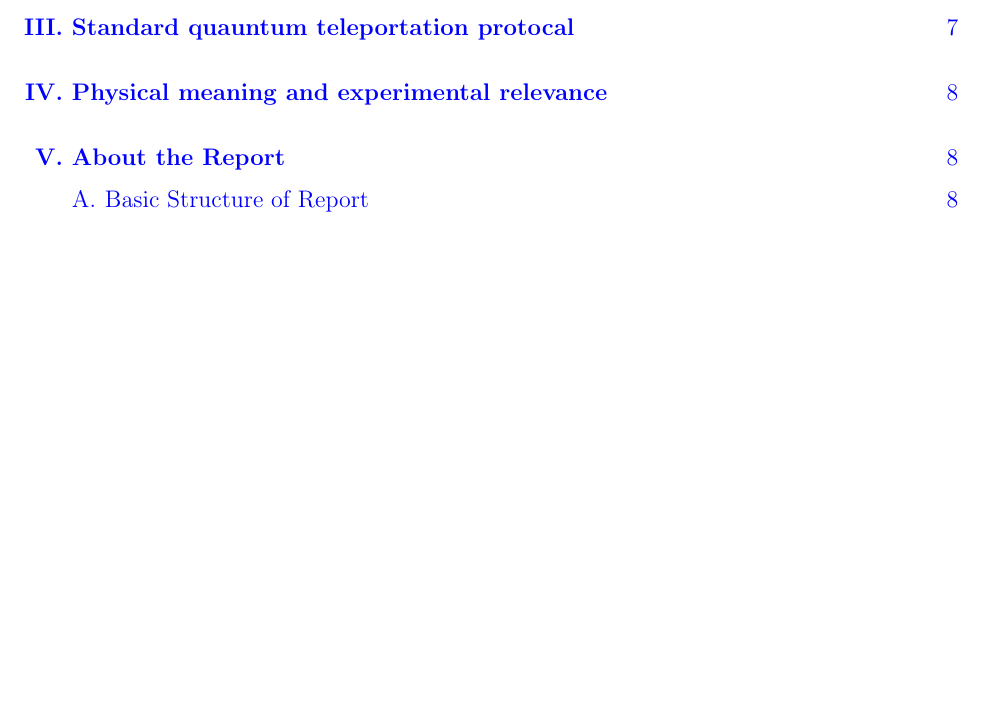
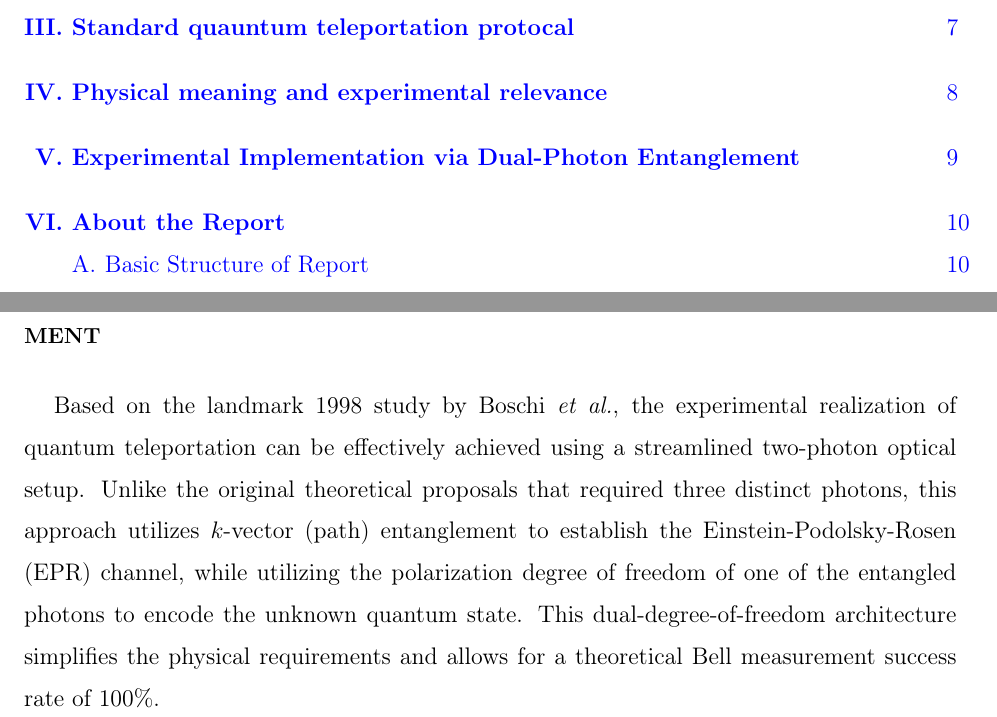
Before and after one commit to YingHanSu/NTU-Quantum-Mechanics-II, a LaTeX paper (main.tex): part of page 2 of 11 before the commit and two parts of pages 2 and 9 of 13 after it, the two joined at a grey line, cut so that both start at the same text, the shorter picture padded with empty space. Compiled offline with pdfLaTeX.

Commit message:
Update main.tex

```diff
--- a/main.tex
+++ b/main.tex
@@ -180,7 +180,11 @@ p(1)&=\bra{\psi}P_1\ket{\psi}=|\beta|^2,
 \section{Physical meaning and experimental relevance}
 \label{sec:Topical Study}
 %%%%%%%%%%%%%%%%%%%%%%%%%%%%%%%%%%%%%%%%%%%%%%%%%%
+\newpage
+\section{Experimental Implementation via Dual-Photon Entanglement}
 
+Based on the landmark 1998 study by Boschi \textit{et al.}, the experimental realization of quantum teleportation can be effectively achieved using a streamlined two-photon optical setup. Unlike the original theoretical proposals that required three distinct photons, this approach utilizes $k$-vector (path) entanglement to establish the Einstein-Podolsky-Rosen (EPR) channel, while utilizing the polarization degree of freedom of one of the entangled photons to encode the unknown quantum state. This dual-degree-of-freedom architecture simplifies the physical requirements and allows for a theoretical Bell measurement success rate of 100\%.
+\label{sec:Experimental Implementation}
 
 %%%%%%%%%%%%%%%%%%%%%%%%%%%%%%%%%%%%%%%%%%%%%%%%%%%
 %\subsection{Section}
```
Also changed, not shown: main.tex (2 more changed lines).
